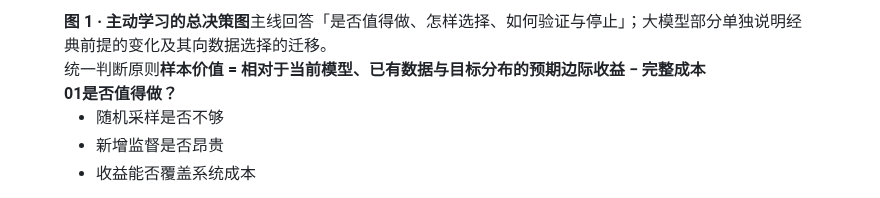
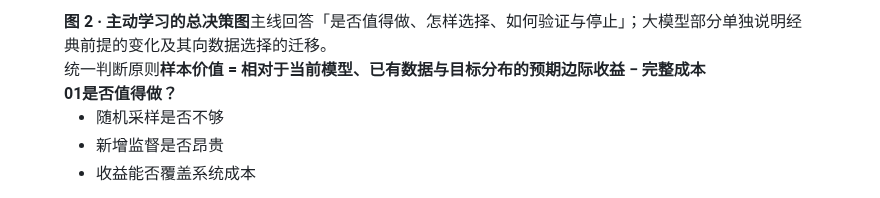
Before and after one commit to SupeRuier/rui-blog, a Markdown page: content/posts/active-learning.md, the part around one of its changes. Rendered like a GitHub page.

```diff
--- a/content/posts/active-learning.md
+++ b/content/posts/active-learning.md
@@ -27,5 +31,5 @@ footer: Active Learning
 <figure class="al-decision-map" aria-labelledby="al-map-caption">
-<figcaption id="al-map-caption"><strong>图 1 · 主动学习的总决策图</strong><span>主线回答「是否值得做、怎样选择、如何验证与停止」；大模型部分单独说明经典前提的变化及其向数据选择的迁移。</span></figcaption>
+<figcaption id="al-map-caption"><strong>图 2 · 主动学习的总决策图</strong><span>主线回答「是否值得做、怎样选择、如何验证与停止」；大模型部分单独说明经典前提的变化及其向数据选择的迁移。</span></figcaption>
 <div class="al-map-principle"><span>统一判断原则</span><strong>样本价值 = 相对于当前模型、已有数据与目标分布的预期边际收益 − 完整成本</strong></div>
 <div class="al-map-body">
 <div class="al-map-flow">
```
Also changed, not shown: other parts of content/posts/active-learning.md (+5 -3 lines).
